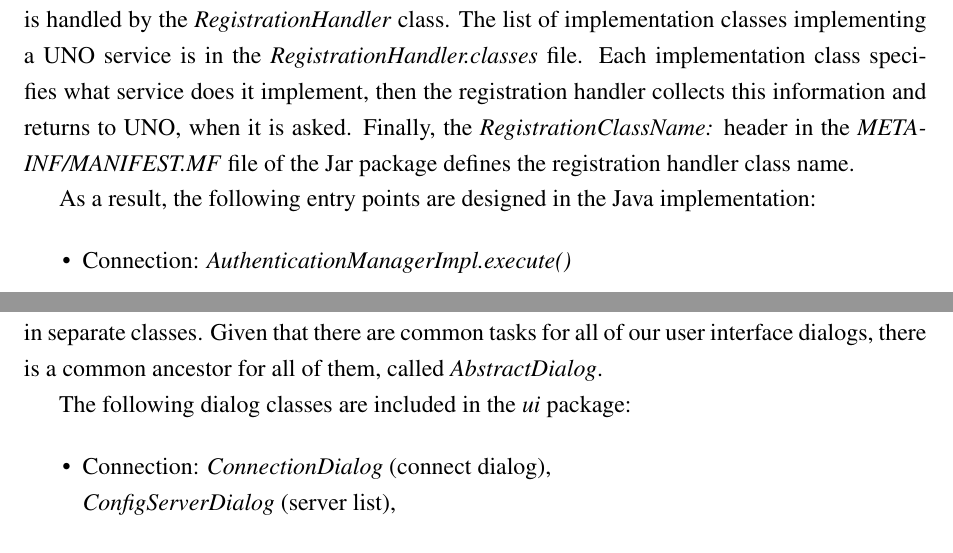
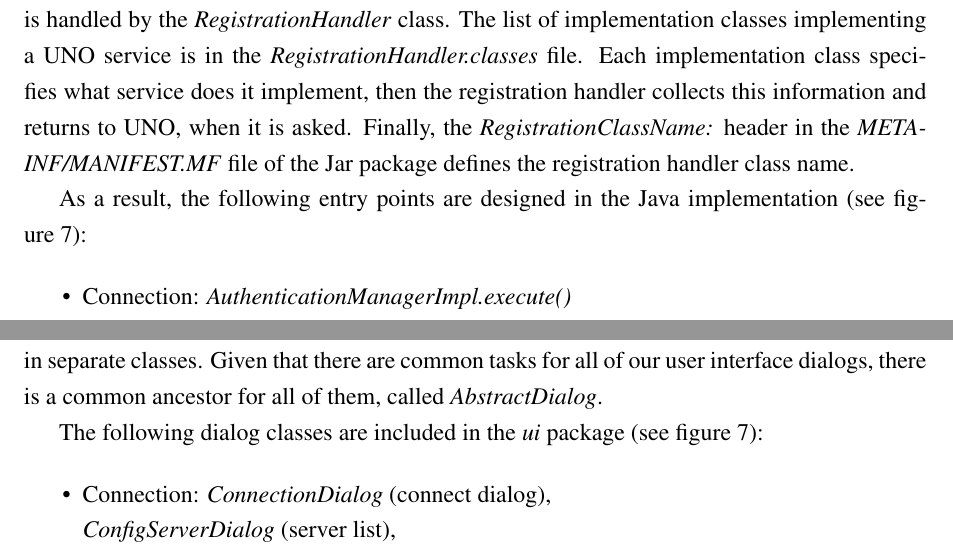
Before and after one commit to vmiklos/msc-thesis, a LaTeX thesis (doc/tex/thesis.tex, which reads doc/tex/design.tex): two parts of page 21 of 34, joined at a grey line, cut so that both start at the same text. Compiled offline with pdfLaTeX.

Commit message:
fig:design-technologies references

```diff
--- a/doc/tex/design.tex
+++ b/doc/tex/design.tex
@@ -173,7 +173,7 @@ asked. Finally, the \emph{RegistrationClassName:} header in the
 handler class name.
 
 As a result, the following entry points are designed in the Java
-implementation:
+implementation (see figure~\ref{fig:design-technologies}):
 
 \begin{itemize}
 \item Connection: \emph{AuthenticationManagerImpl.execute()}
@@ -190,7 +190,7 @@ interfaces, they are always implemented in separate classes. Given that there
 are common tasks for all of our user interface dialogs, there is a common
 ancestor for all of them, called \emph{AbstractDialog}.
 
-The following dialog classes are included in the \emph{ui} package:
+The following dialog classes are included in the \emph{ui} package (see figure~\ref{fig:design-technologies}):
 
 \begin{itemize}
 \item Connection: \emph{ConnectionDialog} (connect dialog), \\
```
Also changed, not shown: doc/tex/design.tex (8 more changed lines).
